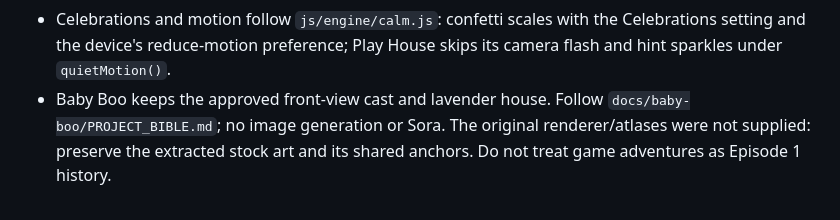
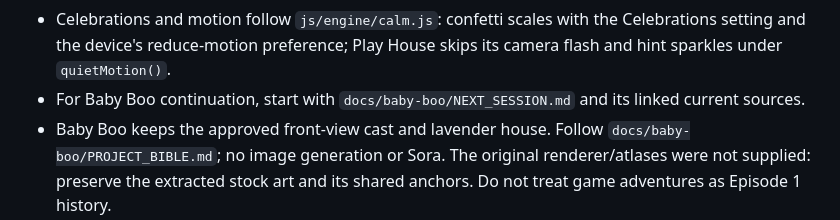
Before and after one commit to LucmanAly/Tiny-Taps, a Markdown page: AGENTS.md, the part around the change. Rendered like a GitHub page.

Commit message:
Document Baby Boo phase-one handoff

```diff
--- a/AGENTS.md
+++ b/AGENTS.md
@@ -96,6 +96,7 @@ Calm or reduced motion). These are Play House features, not extra games.
 - Celebrations and motion follow `js/engine/calm.js`: confetti scales with the
   Celebrations setting and the device's reduce-motion preference; Play House
   skips its camera flash and hint sparkles under `quietMotion()`.
+- For Baby Boo continuation, start with `docs/baby-boo/NEXT_SESSION.md` and its linked current sources.
 - Baby Boo keeps the approved front-view cast and lavender house. Follow `docs/baby-boo/PROJECT_BIBLE.md`; no image generation or Sora. The original renderer/atlases were not supplied: preserve the extracted stock art and its shared anchors. Do not treat game adventures as Episode 1 history.
 - Computer voice and saved parent voice are separate systems.
 - `speech.speak` is intentionally silent legacy compatibility; do not re-enable it.
```
Also changed, not shown: docs/baby-boo/NEXT_SESSION.md (added, +151 -0 lines).
